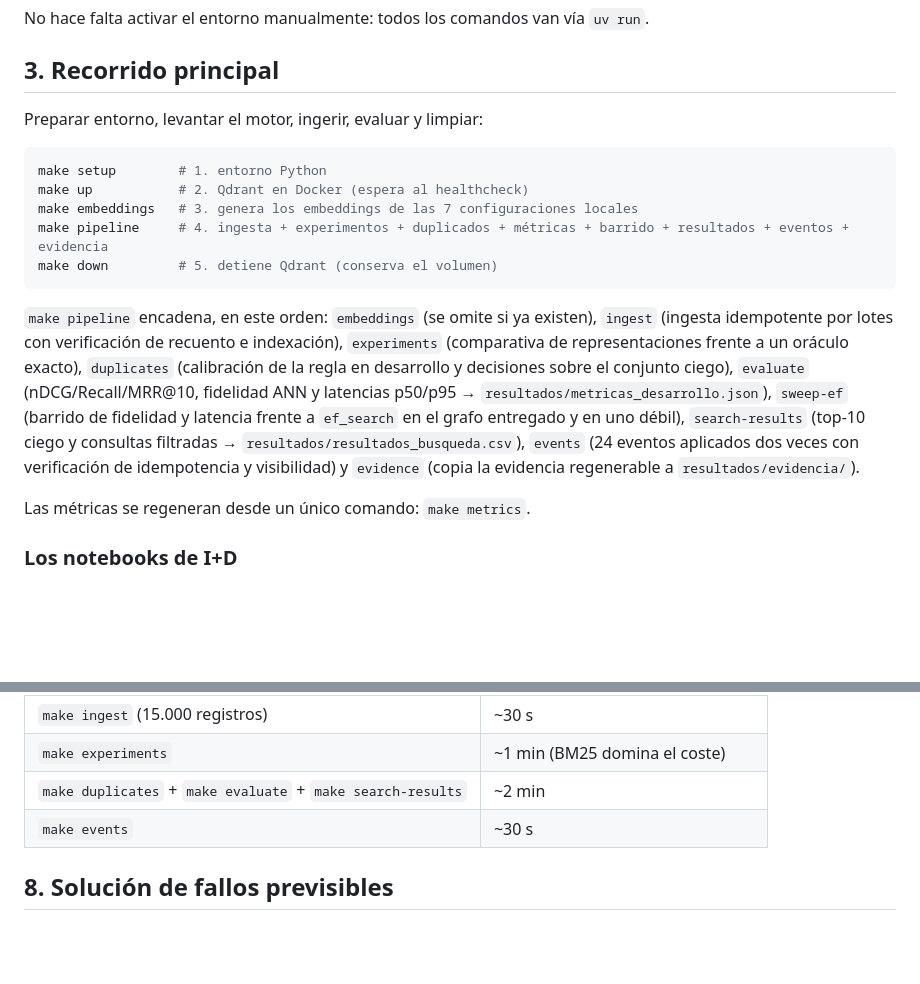
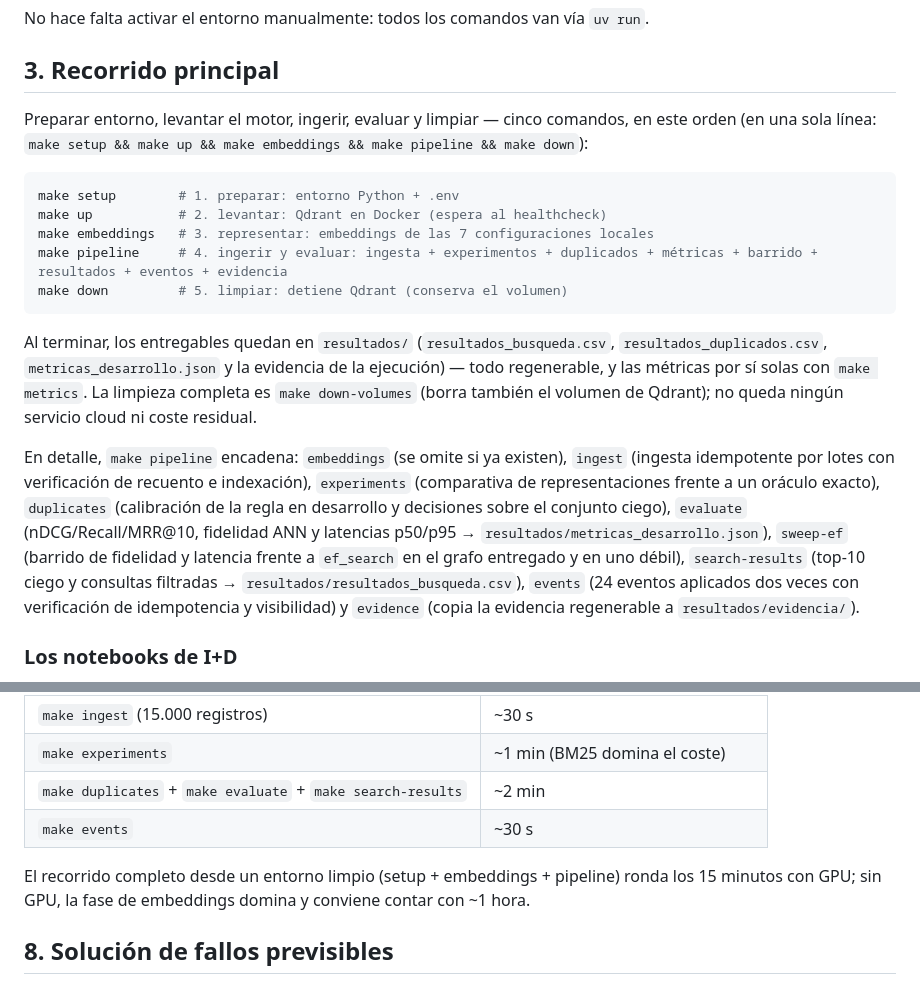
Before and after one commit to manupm87/pontia-bd-vect, a Markdown page: README.md, 2 parts joined by grey strips. Drawn GitHub-style; blank space fills up the shorter version.

Commit message:
README: recorrido principal alineado con los cinco verbos del enunciado
Verificado el punto 6 del enunciado contra la entrega (artefactos, pruebas
mínimas, informe, higiene del repo): todo cumple. El recorrido principal
gana la línea única copiable, cada paso se etiqueta con su verbo
(preparar/levantar/representar/ingerir-evaluar/limpiar), se dice dónde
quedan los entregables al terminar, se documenta la limpieza completa con
down-volumes y se añade la estimación de tiempo total (~15 min con GPU).

Co-Authored-By: Claude Fable 5 <noreply@anthropic.com>
Claude-Session: https://claude.ai/code/session_01FBnsiGojHTUeN184cTycbU

````diff
--- a/README.md
+++ b/README.md
@@ -48,17 +48,26 @@ No hace falta activar el entorno manualmente: todos los comandos van vía `uv ru
 
 ## 3. Recorrido principal
 
-Preparar entorno, levantar el motor, ingerir, evaluar y limpiar:
+Preparar entorno, levantar el motor, ingerir, evaluar y limpiar — cinco
+comandos, en este orden (en una sola línea:
+`make setup && make up && make embeddings && make pipeline && make down`):
 
 ```bash
-make setup        # 1. entorno Python
-make up           # 2. Qdrant en Docker (espera al healthcheck)
-make embeddings   # 3. genera los embeddings de las 7 configuraciones locales
-make pipeline     # 4. ingesta + experimentos + duplicados + métricas + barrido + resultados + eventos + evidencia
-make down         # 5. detiene Qdrant (conserva el volumen)
+make setup        # 1. preparar: entorno Python + .env
+make up           # 2. levantar: Qdrant en Docker (espera al healthcheck)
+make embeddings   # 3. representar: embeddings de las 7 configuraciones locales
+make pipeline     # 4. ingerir y evaluar: ingesta + experimentos + duplicados + métricas + barrido + resultados + eventos + evidencia
+make down         # 5. limpiar: detiene Qdrant (conserva el volumen)
 ```
 
-`make pipeline` encadena, en este orden: `embeddings` (se omite si ya existen),
+Al terminar, los entregables quedan en `resultados/`
+(`resultados_busqueda.csv`, `resultados_duplicados.csv`,
+`metricas_desarrollo.json` y la evidencia de la ejecución) — todo
+regenerable, y las métricas por sí solas con `make metrics`. La limpieza
+completa es `make down-volumes` (borra también el volumen de Qdrant); no
+queda ningún servicio cloud ni coste residual.
+
+En detalle, `make pipeline` encadena: `embeddings` (se omite si ya existen),
 `ingest` (ingesta idempotente por
 lotes con verificación de recuento e indexación), `experiments` (comparativa de
 representaciones frente a un oráculo exacto), `duplicates` (calibración de la
@@ -70,8 +79,6 @@ latencia frente a `ef_search` en el grafo entregado y en uno débil),
 `resultados/resultados_busqueda.csv`), `events` (24 eventos aplicados dos veces
 con verificación de idempotencia y visibilidad) y `evidence` (copia la
 evidencia regenerable a `resultados/evidencia/`).
-
-Las métricas se regeneran desde un único comando: `make metrics`.
 
 ### Los notebooks de I+D
 
@@ -206,6 +213,10 @@ multiplica la fase de embeddings por ~8.
 | `make duplicates` + `make evaluate` + `make search-results` | ~2 min |
 | `make events` | ~30 s |
 
+El recorrido completo desde un entorno limpio (setup + embeddings +
+pipeline) ronda los 15 minutos con GPU; sin GPU, la fase de embeddings
+domina y conviene contar con ~1 hora.
+
 ## 8. Solución de fallos previsibles
 
 - **`No se puede conectar con Qdrant`** — el servicio no está arriba: `make up`.
````
